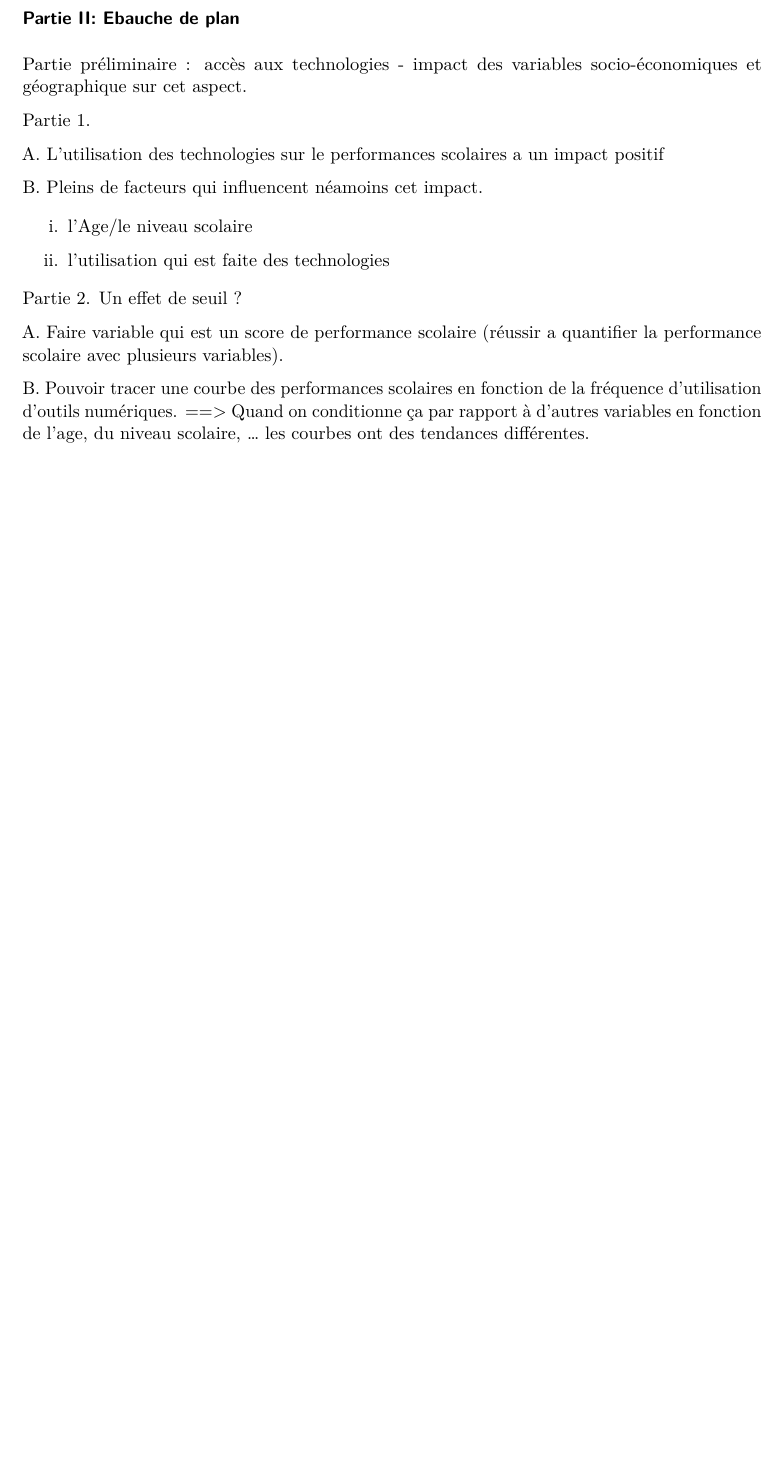
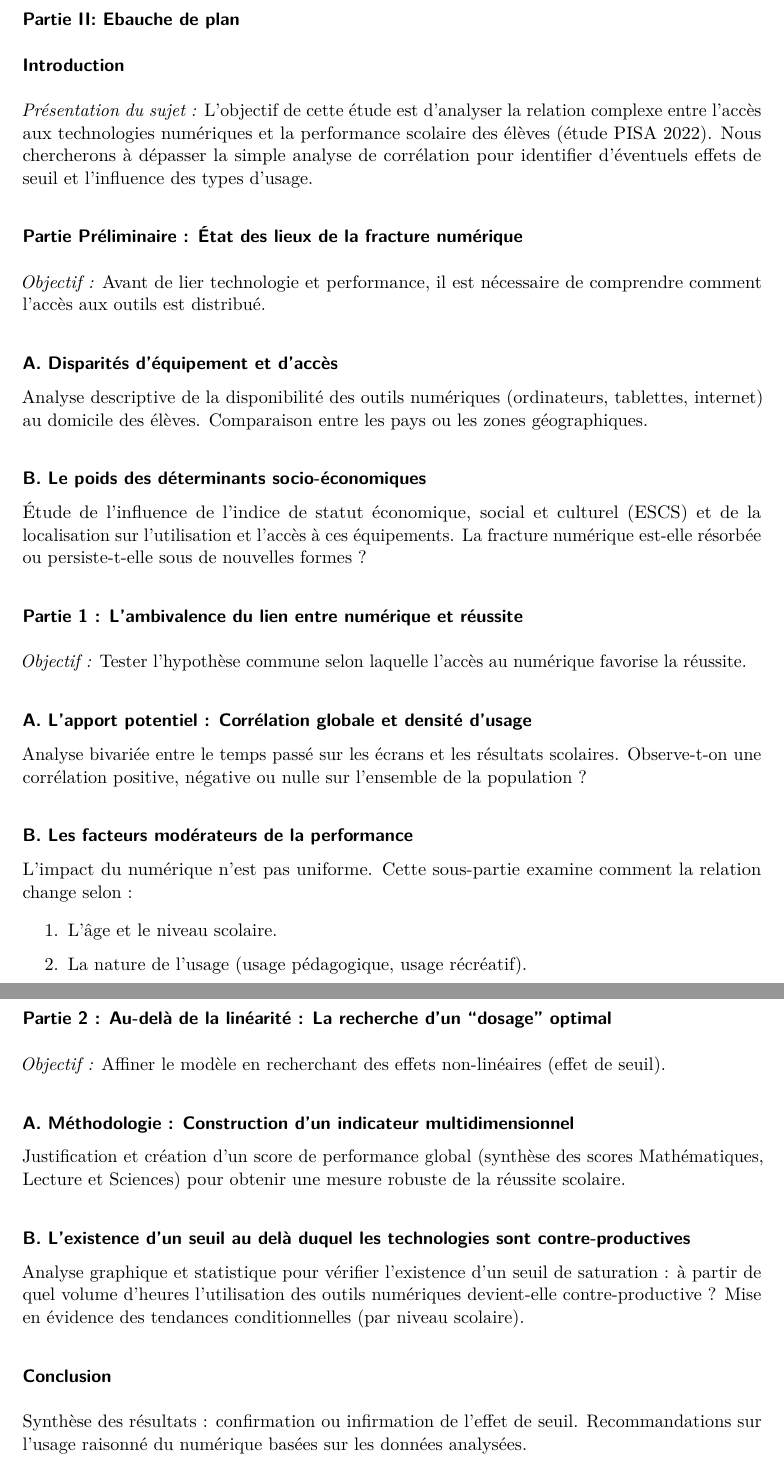
Before and after one commit to gabriel-dahan/projet-statistique-1A-ENSAI, a Quarto document (etude_intermediaire.qmd): part of page 4 of 4 before the commit and two parts of pages 4 and 5 of 5 after it, the two joined at a grey line, cut so that both start at the same text, the shorter picture padded with empty space. The pictures show the output file etude_intermediaire.pdf that the author committed with the source.

Commit message:
Finalisation de l'ébauche de plan

```diff
--- a/etude_intermediaire.qmd
+++ b/etude_intermediaire.qmd
@@ -129,20 +129,50 @@ responses <- responses_raw |>
 
 ### Partie II: Ebauche de plan
 
-Partie préliminaire : accès aux technologies - impact des variables socio-économiques et géographique sur cet aspect.
+### Introduction
 
-Partie 1.
+*Présentation du sujet :* L'objectif de cette étude est d'analyser la relation complexe entre l'accès aux technologies numériques et la performance scolaire des élèves (étude PISA 2022). Nous chercherons à dépasser la simple analyse de corrélation pour identifier d'éventuels effets de seuil et l'influence des types d'usage.
 
-A. L'utilisation des technologies sur le performances scolaires a un impact positif
+### Partie Préliminaire : État des lieux de la fracture numérique
 
-B. Pleins de facteurs qui influencent néamoins cet impact.
+*Objectif :* Avant de lier technologie et performance, il est nécessaire de comprendre comment l'accès aux outils est distribué.
 
-i. l'Age/le niveau scolaire
+#### A. Disparités d'équipement et d'accès
 
-ii. l'utilisation qui est faite des technologies
+Analyse descriptive de la disponibilité des outils numériques (ordinateurs, tablettes, internet) au domicile des élèves. Comparaison entre les pays ou les zones géographiques.
 
-Partie 2. Un effet de seuil ?
+#### B. Le poids des déterminants socio-économiques
 
-A. Faire variable qui est un score de performance scolaire (réussir a quantifier la performance scolaire avec plusieurs variables).
+Étude de l'influence de l'indice de statut économique, social et culturel (ESCS) et de la localisation sur l'utilisation et l'accès à ces équipements. La fracture numérique est-elle résorbée ou persiste-t-elle sous de nouvelles formes ?
 
-B. Pouvoir tracer une courbe des performances scolaires en fonction de la fréquence d'utilisation d'outils numériques. ==\> Quand on conditionne ça par rapport à d'autres variables en fonction de l'age, du niveau scolaire, ... les courbes ont des tendances différentes.
+### Partie 1 : L'ambivalence du lien entre numérique et réussite
+
+*Objectif :* Tester l'hypothèse commune selon laquelle l'accès au numérique favorise la réussite.
+
+#### A. L'apport potentiel : Corrélation globale et densité d'usage
+
+Analyse bivariée entre le temps passé sur les écrans et les résultats scolaires. Observe-t-on une corrélation positive, négative ou nulle sur l'ensemble de la population ?
+
+#### B. Les facteurs modérateurs de la performance
+
+L'impact du numérique n'est pas uniforme. Cette sous-partie examine comment la relation change selon :
+
+1.  L'âge et le niveau scolaire.
+
+2.  La nature de l'usage (usage pédagogique, usage récréatif).
+
+### Partie 2 : Au-delà de la linéarité : La recherche d'un "dosage" optimal
+
+*Objectif :* Affiner le modèle en recherchant des effets non-linéaires (effet de seuil).
+
+#### A. Méthodologie : Construction d'un indicateur multidimensionnel
+
+Justification et création d'un score de performance global (synthèse des scores Mathématiques, Lecture et Sciences) pour obtenir une mesure robuste de la réussite scolaire.
+
+#### B. L'existence d'un seuil au delà duquel les technologies sont contre-productives
+
+Analyse graphique et statistique pour vérifier l'existence d'un seuil de saturation : à partir de quel volume d'heures l'utilisation des outils numériques devient-elle contre-productive ? Mise en évidence des tendances conditionnelles (par niveau scolaire).
+
+### Conclusion
+
+Synthèse des résultats : confirmation ou infirmation de l'effet de seuil. Recommandations sur l'usage raisonné du numérique basées sur les données analysées.
```
Also changed, not shown: etude_intermediaire.pdf.
